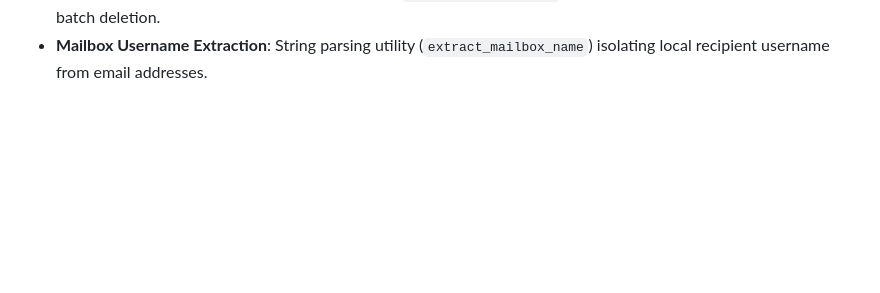
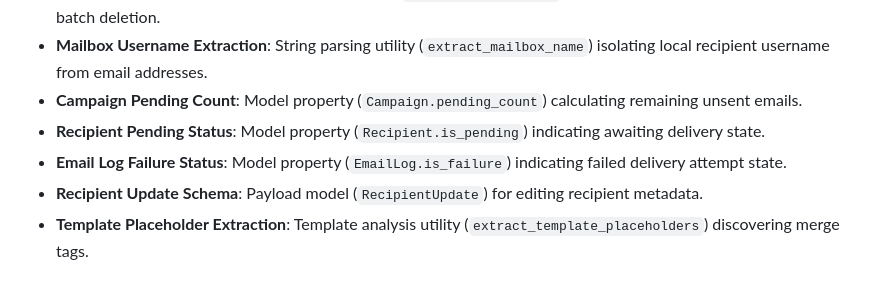
Before and after one commit to DanishKhan-pixel/MailForge, a Markdown page: README.md, the part around the change. Rendered like a GitHub page; blank space fills up the shorter version.

Commit message:
docs(readme): document pending_count, is_pending, is_failure, RecipientUpdate, and extract_template_placeholders

```diff
--- a/README.md
+++ b/README.md
@@ -182,3 +182,8 @@ The test suite covers:
 - **Campaign Success Rate**: Model property (`Campaign.success_rate`) computing percentage of successfully sent emails relative to total.
 - **Recipient Bulk Deletion Schema**: Payload model (`RecipientBulkDelete`) validating recipient ID collections for batch deletion.
 - **Mailbox Username Extraction**: String parsing utility (`extract_mailbox_name`) isolating local recipient username from email addresses.
+- **Campaign Pending Count**: Model property (`Campaign.pending_count`) calculating remaining unsent emails.
+- **Recipient Pending Status**: Model property (`Recipient.is_pending`) indicating awaiting delivery state.
+- **Email Log Failure Status**: Model property (`EmailLog.is_failure`) indicating failed delivery attempt state.
+- **Recipient Update Schema**: Payload model (`RecipientUpdate`) for editing recipient metadata.
+- **Template Placeholder Extraction**: Template analysis utility (`extract_template_placeholders`) discovering merge tags.
```
